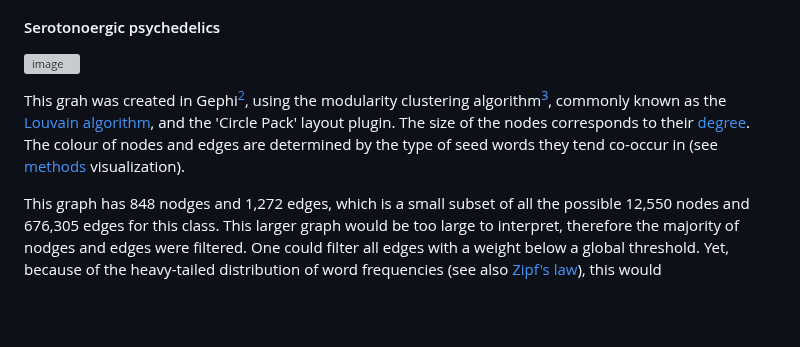
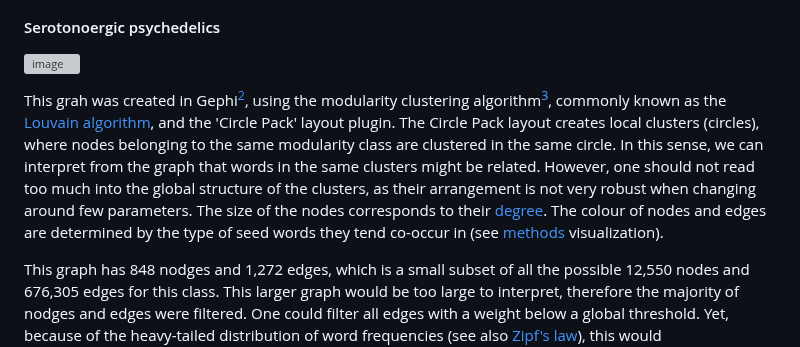
Before and after one commit to Akseli-Ilmanen/BSc-Dissertation, a Markdown page: README.md, the part around the change. Drawn GitHub-style; blank space fills up the shorter version; grey boxes are pictures that could not be loaded.

```diff
--- a/README.md
+++ b/README.md
@@ -29,7 +29,7 @@ Below is a co-occurence network with seed words determining the colour. It was c
 ![image](https://github.com/Akseli-Ilmanen/BSc-Dissertation/blob/main/Files/Gephi_Serotonergic_psychedelics.svg)
 
 
-This grah was created in Gephi[^4], using the modularity clustering algorithm[^5], commonly known as the [Louvain algorithm](https://en.wikipedia.org/wiki/Louvain_method), and the 'Circle Pack' layout plugin. The size of the nodes corresponds to their [degree](https://en.wikipedia.org/wiki/Degree_(graph_theory)). The colour of nodes and edges are determined by the type of seed words they tend co-occur in (see [methods](https://github.com/Akseli-Ilmanen/BSc-Dissertation/blob/main/README.md#context-window-co-occurence-network-method) visualization).
+This grah was created in Gephi[^4], using the modularity clustering algorithm[^5], commonly known as the [Louvain algorithm](https://en.wikipedia.org/wiki/Louvain_method), and the 'Circle Pack' layout plugin. The Circle Pack layout creates local clusters (circles), where nodes belonging to the same modularity class  are clustered in the same circle. In this sense, we can interpret from the graph that words in the same clusters might be related. However, one should not read too much into the global structure of the clusters, as their arrangement is not very robust when changing around few parameters. The size of the nodes corresponds to their [degree](https://en.wikipedia.org/wiki/Degree_(graph_theory)). The colour of nodes and edges are determined by the type of seed words they tend co-occur in (see [methods](https://github.com/Akseli-Ilmanen/BSc-Dissertation/blob/main/README.md#context-window-co-occurence-network-method) visualization).
 
 This graph has 848 nodges and 1,272 edges, which is a small subset of all the possible 12,550 nodes and 676,305 edges for this class. This larger graph would be too large to interpret, therefore the majority of nodges and edges were filtered. One could filter all edges with a weight below a global threshold. Yet, because of the heavy-tailed distribution of word frequencies (see also [Zipf's law](https://en.wikipedia.org/wiki/Zipf%27s_law)), this would disproportionately affect rare words, potentially important for the phenomeology of time perception.
 
```
